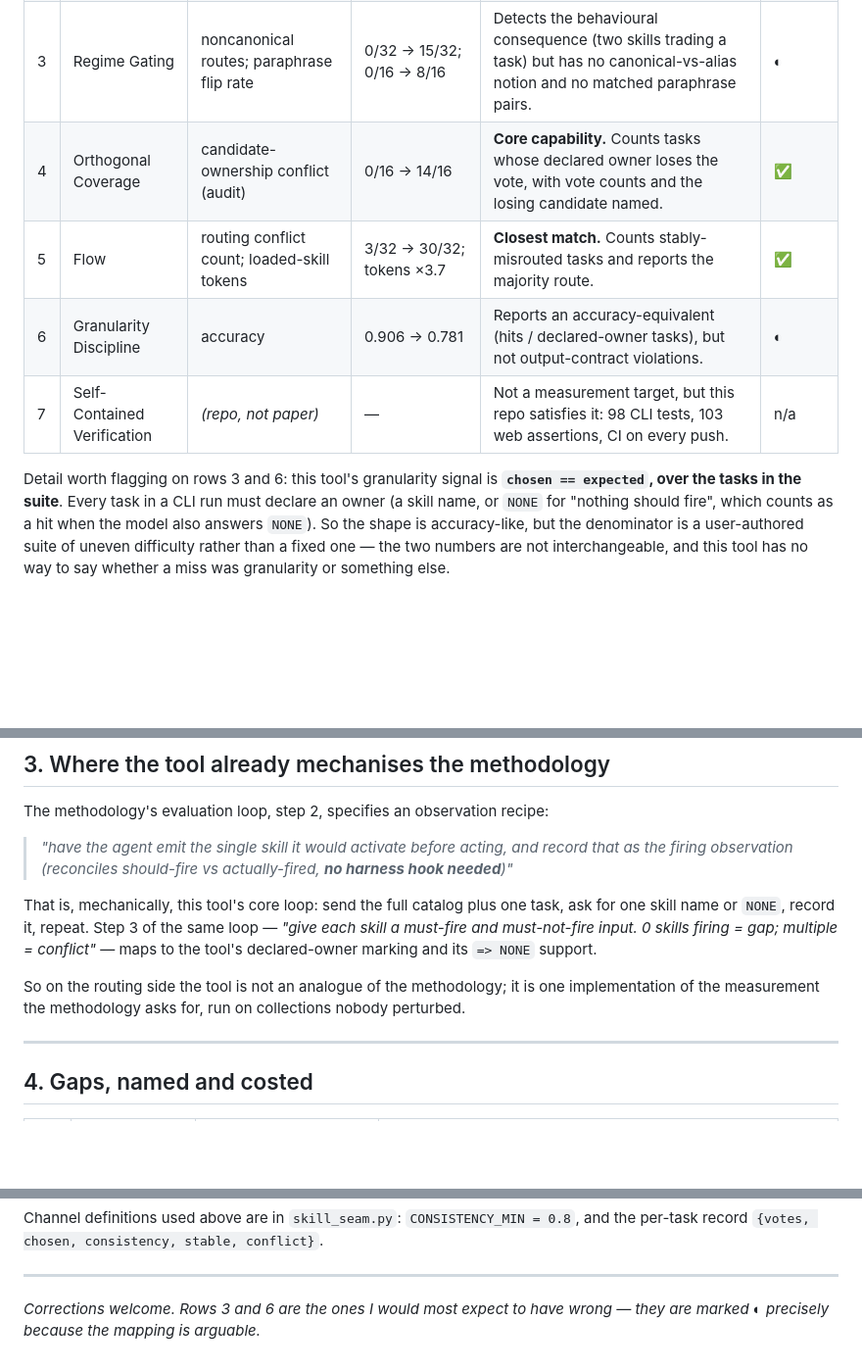
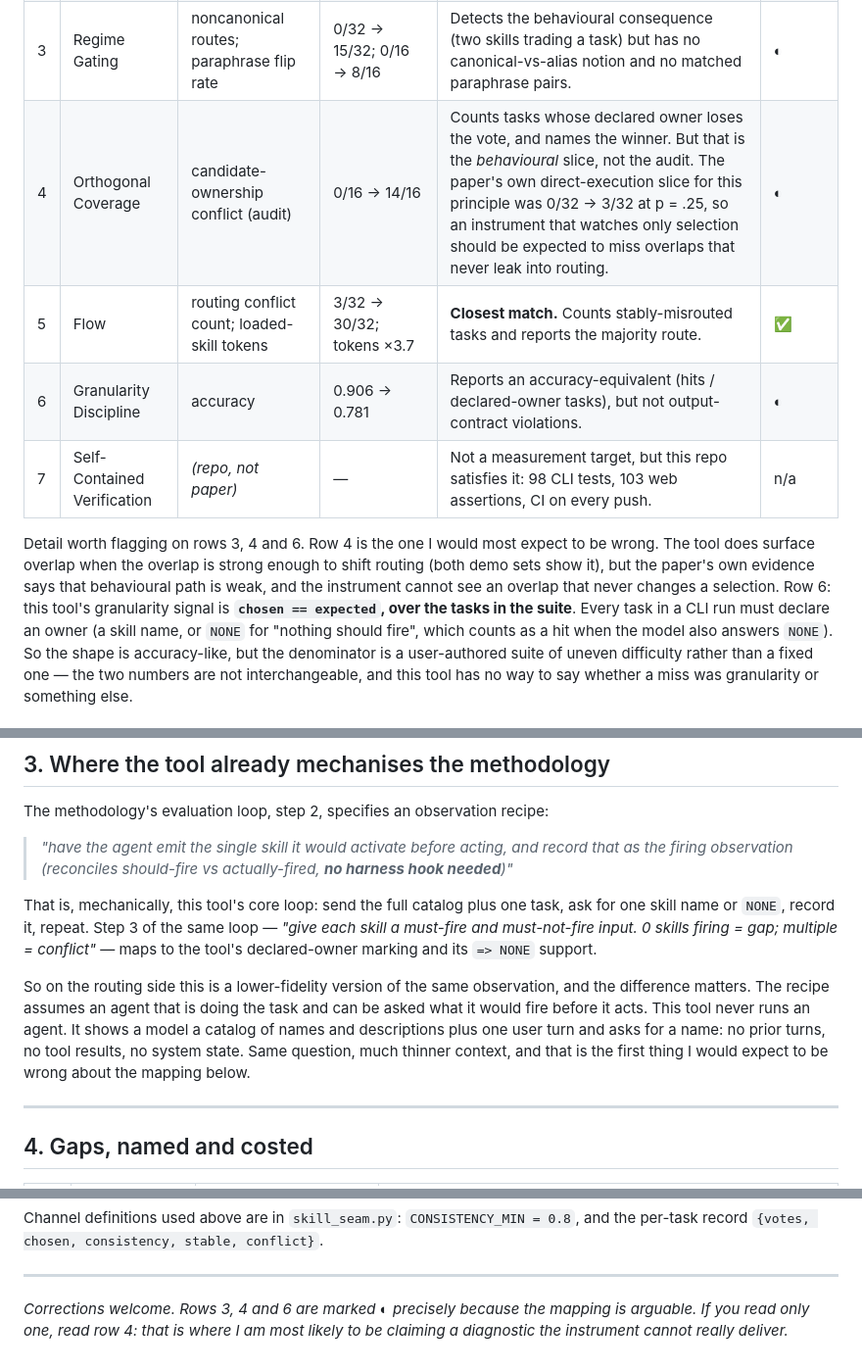
Before and after one commit to Snow7-G/SkillSeam, a Markdown page: research/protocol-alignment.md, 3 parts joined by grey strips. Shown at 98% size. GitHub-like rendering; blank space fills up the shorter version.

Commit message:
Downgrade row 4, and admit what the observation is missing
Reviewing the outreach draft turned up two overclaims in this note.

Row 4 was marked as measured, and it is not really. The tool counts tasks
where a declared owner loses the vote, which is the behavioural slice, not
the candidate-ownership audit. The paper's own direct-execution slice for
that principle came out at 0/32 -> 3/32, p = .25, so an instrument that
watches only selection should be expected to miss overlaps that never reach
routing. That contradiction was already sitting in section 5 while the table
said otherwise, so the table was the thing to fix. Row 5 is now the only row
that claims a full match.

Section 3 also overstated the relationship. The evaluation-loop recipe
assumes an agent that is doing the task and can be asked what it would fire
before it acts; this tool never runs an agent, shows a model names and
descriptions plus one user turn, and asks for a name. Same question, much
thinner context: a proxy for the observation rather than an implementation of
it. The note now says that in those words, and points at row 4 as the row
most likely to be wrong.

Spotted while reviewing, not by running anything.

```diff
--- a/research/protocol-alignment.md
+++ b/research/protocol-alignment.md
@@ -44,12 +44,16 @@ Verdict legend: **✅ measured** · **◐ partially** · **✗ not measured**
 | 1 | Persistence Gradient | loaded-skill tokens per session | +59.5%, accuracy unchanged | No token accounting. Records `body_lines` per skill only. | ✗ |
 | 2 | System Coherence | total tokens / accuracy, after a dangling anchor | +64.0% tokens, −3.1pp | No token accounting, and no static check for unreachable references. | ✗ |
 | 3 | Regime Gating | noncanonical routes; paraphrase flip rate | 0/32 → 15/32; 0/16 → 8/16 | Detects the behavioural consequence (two skills trading a task) but has no canonical-vs-alias notion and no matched paraphrase pairs. | ◐ |
-| 4 | Orthogonal Coverage | candidate-ownership conflict (audit) | 0/16 → 14/16 | **Core capability.** Counts tasks whose declared owner loses the vote, with vote counts and the losing candidate named. | ✅ |
+| 4 | Orthogonal Coverage | candidate-ownership conflict (audit) | 0/16 → 14/16 | Counts tasks whose declared owner loses the vote, and names the winner. But that is the *behavioural* slice, not the audit. The paper's own direct-execution slice for this principle was 0/32 → 3/32 at p = .25, so an instrument that watches only selection should be expected to miss overlaps that never leak into routing. | ◐ |
 | 5 | Flow | routing conflict count; loaded-skill tokens | 3/32 → 30/32; tokens ×3.7 | **Closest match.** Counts stably-misrouted tasks and reports the majority route. | ✅ |
 | 6 | Granularity Discipline | accuracy | 0.906 → 0.781 | Reports an accuracy-equivalent (hits / declared-owner tasks), but not output-contract violations. | ◐ |
 | 7 | Self-Contained Verification | *(repo, not paper)* | — | Not a measurement target, but this repo satisfies it: 98 CLI tests, 103 web assertions, CI on every push. | n/a |
 
-Detail worth flagging on rows 3 and 6: this tool's granularity signal is
+Detail worth flagging on rows 3, 4 and 6. Row 4 is the one I would most expect to be
+wrong. The tool does surface overlap when the overlap is strong enough to shift routing
+(both demo sets show it), but the paper's own evidence says that behavioural path is weak,
+and the instrument cannot see an overlap that never changes a selection. Row 6: this tool's
+granularity signal is
 **`chosen == expected`, over the tasks in the suite**. Every task in a CLI run must declare
 an owner (a skill name, or `NONE` for "nothing should fire", which counts as a hit when the
 model also answers `NONE`). So the shape is accuracy-like, but the denominator is a
@@ -72,9 +76,12 @@ one skill name or `NONE`, record it, repeat. Step 3 of the same loop — *"give
 must-fire and must-not-fire input. 0 skills firing = gap; multiple = conflict"* — maps to
 the tool's declared-owner marking and its `=> NONE` support.
 
-So on the routing side the tool is not an analogue of the methodology; it is one
-implementation of the measurement the methodology asks for, run on collections nobody
-perturbed.
+So on the routing side this is a lower-fidelity version of the same observation, and the
+difference matters. The recipe assumes an agent that is doing the task and can be asked what
+it would fire before it acts. This tool never runs an agent. It shows a model a catalog of
+names and descriptions plus one user turn and asks for a name: no prior turns, no tool
+results, no system state. Same question, much thinner context, and that is the first thing I
+would expect to be wrong about the mapping below.
 
 ---
 
@@ -153,5 +160,6 @@ per-task record `{votes, chosen, consistency, stable, conflict}`.
 
 ---
 
-*Corrections welcome. Rows 3 and 6 are the ones I would most expect to have wrong —
-they are marked ◐ precisely because the mapping is arguable.*
+*Corrections welcome. Rows 3, 4 and 6 are marked ◐ precisely because the mapping is
+arguable. If you read only one, read row 4: that is where I am most likely to be claiming a
+diagnostic the instrument cannot really deliver.*
```
